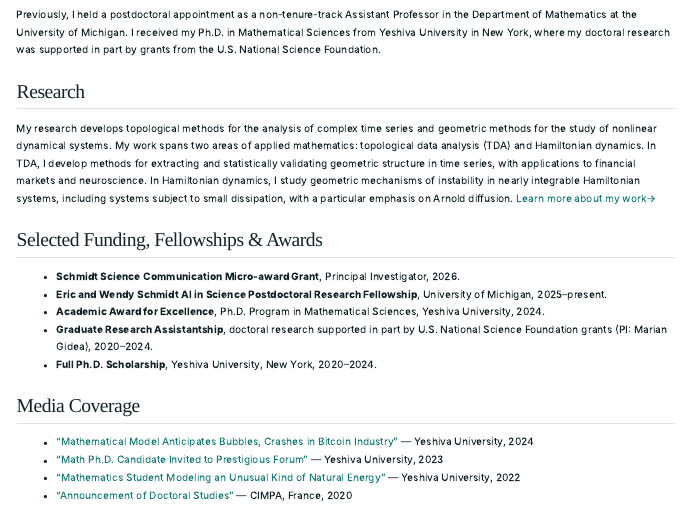
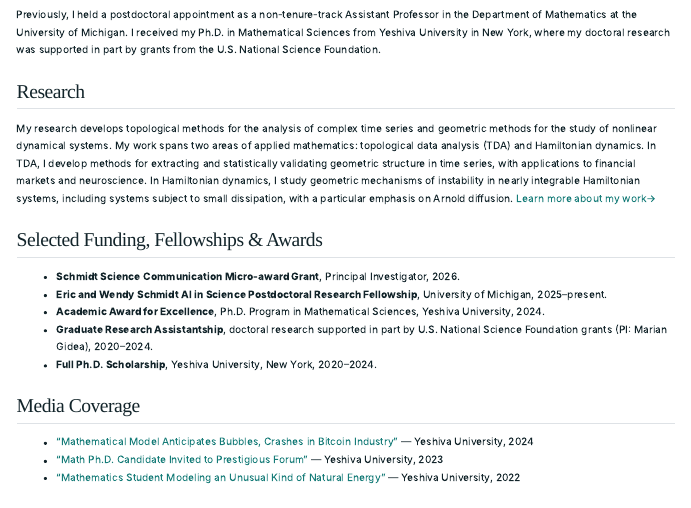
Before and after one commit to samuelakingbade/samuelakingbade.github.io, a Quarto document (index.qmd): the page in a window 1100 px wide, from 120 px down. Rendered offline with R 4.5, knitr and Pandoc in place of Quarto, with nearby package versions.

Commit message:
Update website

```diff
--- a/index.qmd
+++ b/index.qmd
@@ -39,7 +39,7 @@ My work spans two areas of applied mathematics: topological data analysis (TDA)
 - [“Mathematical Model Anticipates Bubbles, Crashes in Bitcoin Industry”](https://www.yu.edu/news/katz/mathematical-model-anticipates-bubbles-crashes-bitcoin-industry) — Yeshiva University, 2024
 - [“Math Ph.D. Candidate Invited to Prestigious Forum”](https://www.yu.edu/news/2023/11/18/math-phd-candidate-one-only-30-young-researchers-invited-prestigious-forum) — Yeshiva University, 2023
 - [“Mathematics Student Modeling an Unusual Kind of Natural Energy”](https://www.yu.edu/katz-school/2022/08/31/mathematics-student-modeling-an-unusual-kind-of-natural-energy) — Yeshiva University, 2022
-- [“Announcement of Doctoral Studies”](https://main-site-cimpa-web.apps.ocp.math.cnrs.fr/en/node/6798) — CIMPA, France, 2020
+<!-- - [“Announcement of Doctoral Studies”](https://main-site-cimpa-web.apps.ocp.math.cnrs.fr/en/node/6798) — CIMPA, France, 2020 -->
 
 :::
 
```
Also changed, not shown: docs/search.json, 1 other file.
